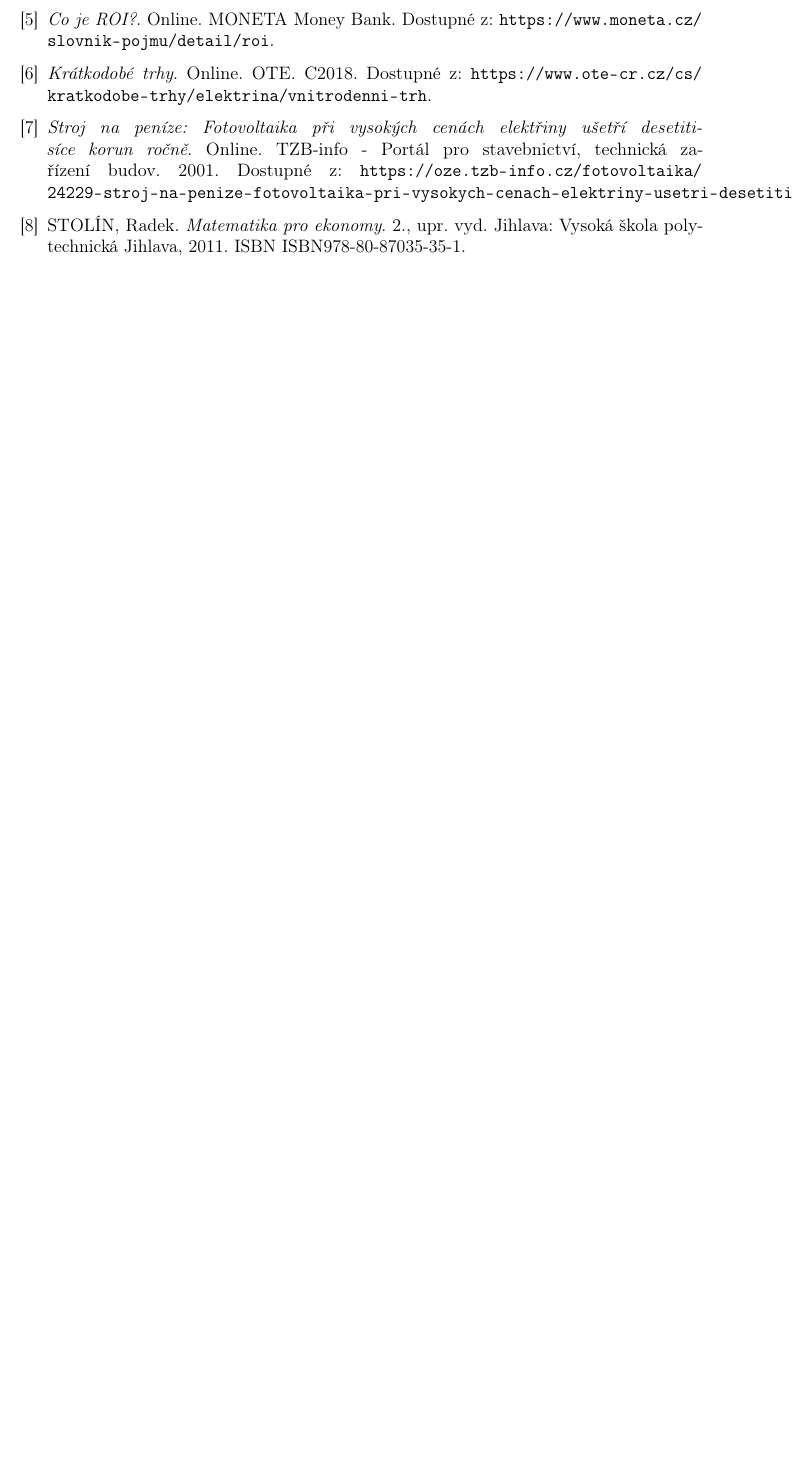
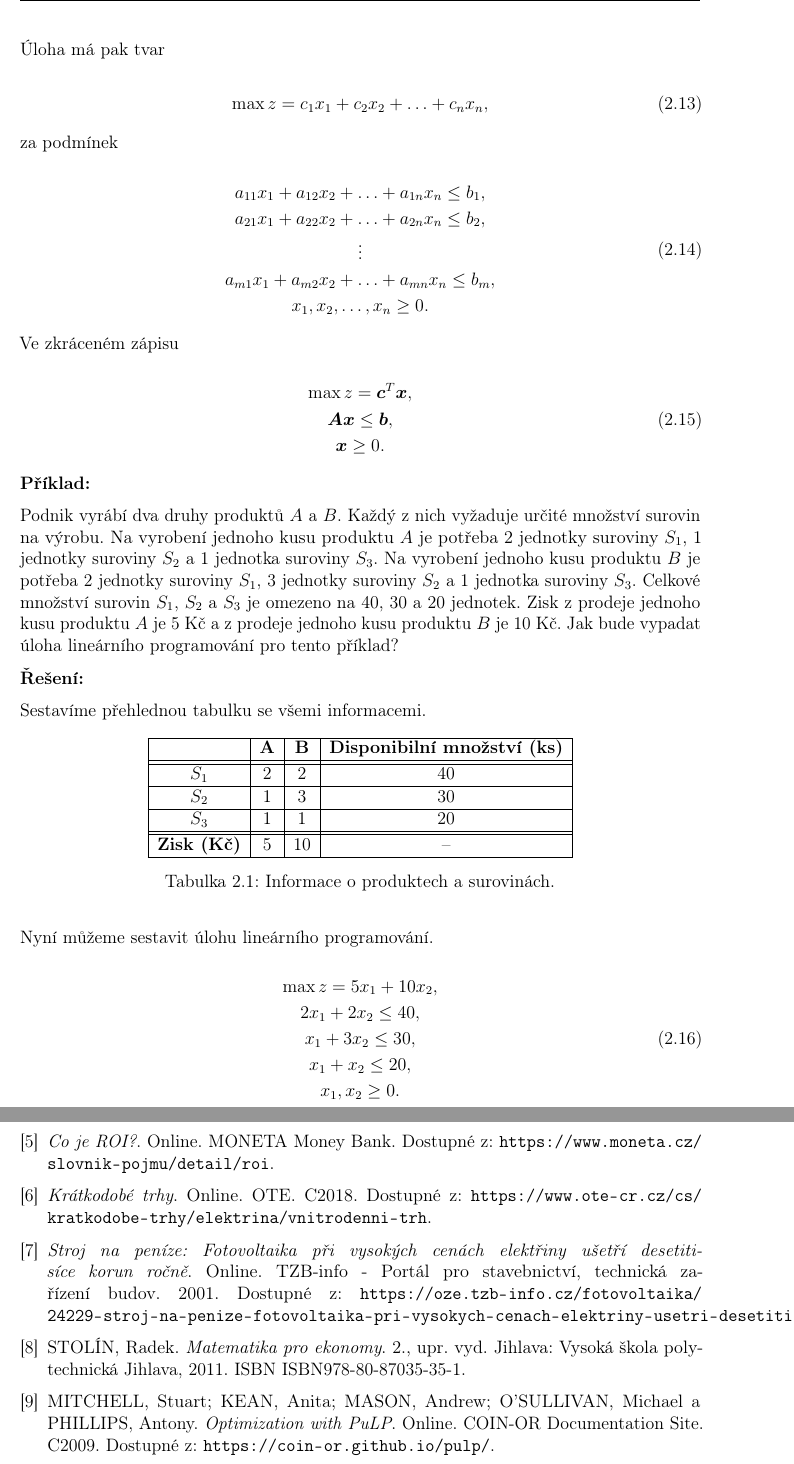
Before and after one commit to yoptohlejepeta/Optimalizace-FVE-text, a LaTeX document (latex/index.tex, which reads latex/chapters/mat_modely.tex, latex/components/citace.tex): part of page 20 of 20 before the commit and two parts of pages 18 and 22 of 22 after it, the two joined at a grey line, cut at the place of the change, the shorter picture padded with empty space. Compiled offline with pdfLaTeX.

Commit message:
vyrobni planovani

```diff
--- a/latex/chapters/mat_modely.tex
+++ b/latex/chapters/mat_modely.tex
@@ -108,3 +122,74 @@ V následující časti jsou popsány některé typické úlohy lineárního pro
+Úloha má pak tvar
+
+\begin{equation}
+        \max z = c_1x_1 + c_2x_2 + \ldots + c_nx_n,
+\end{equation}
+
+za podmínek
+
+\begin{equation}
+    \begin{gathered}
+        a_{11}x_1 + a_{12}x_2 + \ldots + a_{1n}x_n \leq b_1, \\
+        a_{21}x_1 + a_{22}x_2 + \ldots + a_{2n}x_n \leq b_2, \\
+        \vdots \\
+        a_{m1}x_1 + a_{m2}x_2 + \ldots + a_{mn}x_n \leq b_m, \\
+        x_1, x_2, \ldots, x_n \geq 0.
+    \end{gathered}
+\end{equation}
+
+Ve zkráceném zápisu
+
+\begin{equation}
+    \begin{gathered}
+        \max z = \bm{c}^T\bm{x}, \\
+        \bm{A}\bm{x} \leq \bm{b}, \\
+        \bm{x} \geq 0.
+    \end{gathered}
+\end{equation}
+
+\textbf{Příklad:}
+
+Podnik vyrábí dva druhy produktů $A$ a $B$. Každý z nich vyžaduje určité množství surovin na výrobu.
+Na vyrobení jednoho kusu produktu $A$ je potřeba 2 jednotky suroviny $S_1$, 1 jednotky suroviny $S_2$ a 1 jednotka suroviny $S_3$.
+Na vyrobení jednoho kusu produktu $B$ je potřeba 2 jednotky suroviny $S_1$, 3 jednotky suroviny $S_2$ a 1 jednotka suroviny $S_3$.
+Celkové množství surovin $S_1$, $S_2$ a $S_3$ je omezeno na 40, 30 a 20 jednotek.
+Zisk z prodeje jednoho kusu produktu $A$ je 5 Kč a z prodeje jednoho kusu produktu $B$ je 10 Kč.
+Jak bude vypadat úloha lineárního programování pro tento příklad?
+
+\textbf{Řešení:}
+
+Sestavíme přehlednou tabulku se všemi informacemi.
+
+\begin{table}[H]
+    \centering
+    \begin{tabular}{|c|c|c|c|}
+        \hline
+        \textbf{} & \textbf{A} & \textbf{B} & \textbf{Disponibilní množství (ks)}\\
+        \hhline{|=|=|=|=|}
+        $S_1$ & 2 & 2 & 40 \\
+        \hline
+        $S_2$ & 1 & 3 & 30 \\
+        \hline
+        $S_3$ & 1 & 1 & 20 \\
+        \hhline{|=|=|=|=|}
+        \textbf{Zisk (Kč)} & 5 & 10 & -- \\
+        \hline
+    \end{tabular}
+    \caption{Informace o produktech a surovinách.}
+    \label{tab:vyroba}
+\end{table}
+
+Nyní můžeme sestavit úlohu lineárního programování.
+
+\begin{equation}
+    \begin{gathered}
+        \max z = 5x_1 + 10x_2, \\
+        2x_1 + 2x_2 \leq 40, \\
+        x_1 + 3x_2 \leq 30, \\
+        x_1 + x_2 \leq 20, \\
+        x_1, x_2 \geq 0.
+    \end{gathered}
+\end{equation}
 
 \subsubsection{Směšovací úlohy}
 
--- a/latex/components/citace.tex
+++ b/latex/components/citace.tex
@@ -23,4 +23,7 @@
     \bibitem{matematika_pro_ekonomy}
     STOLÍN, Radek. \textit{Matematika pro ekonomy}. 2., upr. vyd. Jihlava: Vysoká škola polytechnická Jihlava, 2011. ISBN ISBN978-80-87035-35-1.
 
+    \bibitem{python-pulp}
+    MITCHELL, Stuart; KEAN, Anita; MASON, Andrew; O'SULLIVAN, Michael a PHILLIPS, Antony. \textit{Optimization with PuLP}. Online. COIN-OR Documentation Site. C2009. Dostupné z: \url{https://coin-or.github.io/pulp/}.
+
 \end{thebibliography}
--- a/latex/index.tex
+++ b/latex/index.tex
@@ -23,6 +23,7 @@
 \usepackage{float} % for floating images
 \usepackage{siunitx} % for SI units
 \usepackage{caption} % for customizing captions
+\usepackage{hhline} % for double lines in tables
 
 % toc font
 \renewcommand{\cfttoctitlefont}{\normalfont\Huge\sffamily\bfseries}
@@ -42,8 +43,9 @@
 
 \pagestyle{plain}
 \fancyhead{}
-\fancyhead[R]{\sffamily\rightmark} % Use \sffamily here
-\fancyhead[L]{\sffamily\thechapter\ \chaptername} % Use \sffamily here
+\fancyhead[R]{\sffamily\rightmark}
+\fancyhead[L]{\sffamily\thechapter\ \chaptername}
+\setlength{\headheight}{15pt}
 \renewcommand{\headrulewidth}{0.4pt}
 
 \renewcommand{\sectionmark}[1]{\markright{#1}}
```
Also changed, not shown: notes.md (+3 -0 lines), latex/index.pdf, prezentace/prezentace.pdf, latex/chapters/mat_modely.tex (16 more changed lines).
